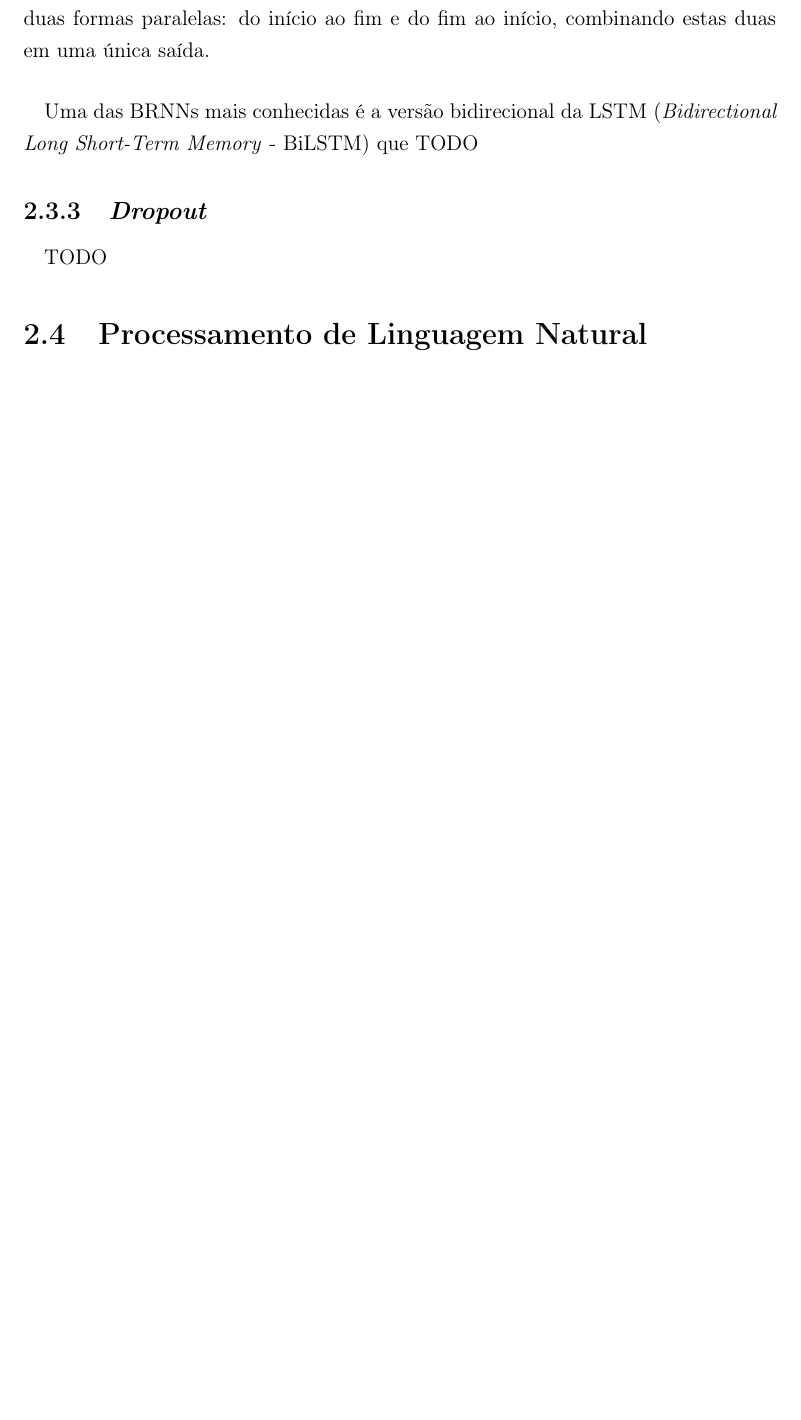
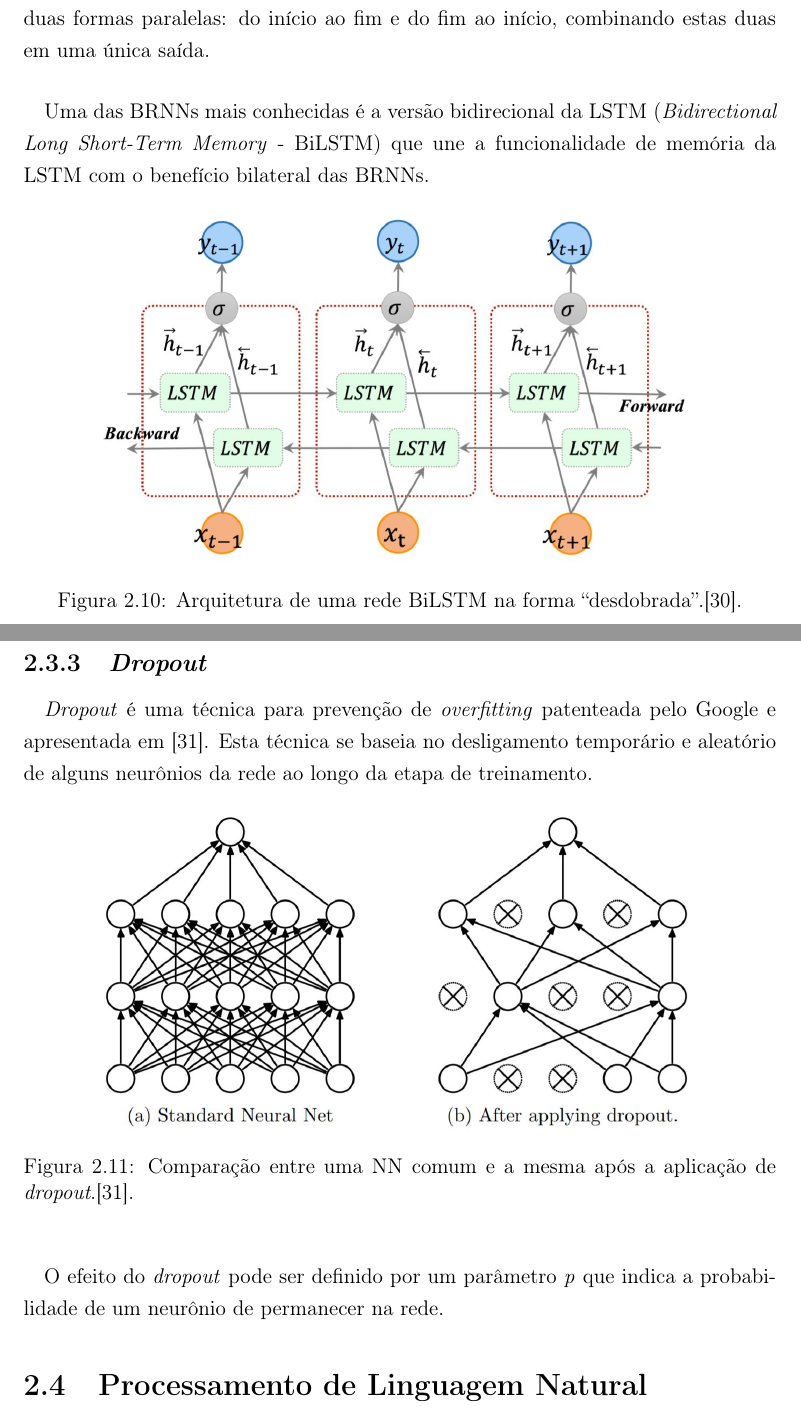
Before and after one commit to lgcanto/tcc, a LaTeX thesis (projeto.tex): part of page 26 of 59 before the commit and two parts of pages 26 and 27 of 60 after it, the two joined at a grey line, cut so that both start at the same text, the shorter picture padded with empty space. Compiled offline with pdfLaTeX.

Commit message:
Finishing RNN

```diff
--- a/projeto.tex
+++ b/projeto.tex
@@ -242,10 +242,22 @@
 	  		\label{fig:lstm_rnn_comparisson-fig}
 	  	\end{figure}
   		\paragraph{}Nas RNN comuns e na LSTM, o dado é inserido de forma sequencial em apenas um sentido, fazendo com que a rede obtenha informação sequencial a partir do passado. De forma a obter informação sequencial proveniente do futuro, criou-se o conceito de redes neurais recorrentes bidirecionais (\textit{Bidirectional Recurrent Neural Networks} - BRNN). Neste tipo de rede, o algoritmo é alimentado pelo conjunto de dados de duas formas paralelas: do início ao fim e do fim ao início, combinando estas duas em uma única saída.
-  		\paragraph{}Uma das BRNNs mais conhecidas é a versão bidirecional da LSTM (\textit{Bidirectional Long Short-Term Memory} - BiLSTM) que TODO
+  		\paragraph{}Uma das BRNNs mais conhecidas é a versão bidirecional da LSTM (\textit{Bidirectional Long Short-Term Memory} - BiLSTM) que une a funcionalidade de memória da LSTM com o benefício bilateral das BRNNs.
+		\begin{figure}[h]
+			\centering
+			\includegraphics[width=12cm]{bilstm-schema.jpg}
+			\caption{Arquitetura de uma rede BiLSTM na forma ``desdobrada''.\cite{bilstm-schema}.}
+			\label{fig:bilstm-schema-fig}
+		\end{figure}
   	\subsection{\textit{Dropout}}
-  		\paragraph{}TODO
-
+  		\paragraph{}\textit{Dropout} é uma técnica para prevenção de \textit{overfitting} patenteada pelo Google e apresentada em \cite{dropout-ex}. Esta técnica se baseia no desligamento temporário e aleatório de alguns neurônios da rede ao longo da etapa de treinamento.
+			\begin{figure}[h]
+  			\centering
+  			\includegraphics[width=12cm]{dropout-ex.jpg}
+  			\caption{Comparação entre uma NN comum e a mesma após a aplicação de \textit{dropout}.\cite{dropout-ex}.}
+  			\label{fig:dropout-ex-fig}
+  		\end{figure}
+  		\paragraph{}O efeito do \textit{dropout} pode ser definido por um parâmetro \textit{p} que indica a probabilidade de um neurônio  de permanecer na rede.
   \section{Processamento de Linguagem Natural}
   	\paragraph{}Processamento de Linguagem Natural (PNL) se resume ao campo de estudo das tecnologias utilizadas para ajudar computadores a entenderem a linguagem natural dos humanos, é também considerado uma subárea da Inteligência Artificial. Pode ser usado em diversas aplicações\cite{simple-nlp}, como por exemplo:
   	\begin{itemize}
```
Also changed, not shown: bibliography.bib (+11 -0 lines), bilstm-schema.jpg (added), dropout-ex.jpg (added), projeto.pdf, projeto.tex (16 more changed lines), 1 other file.
